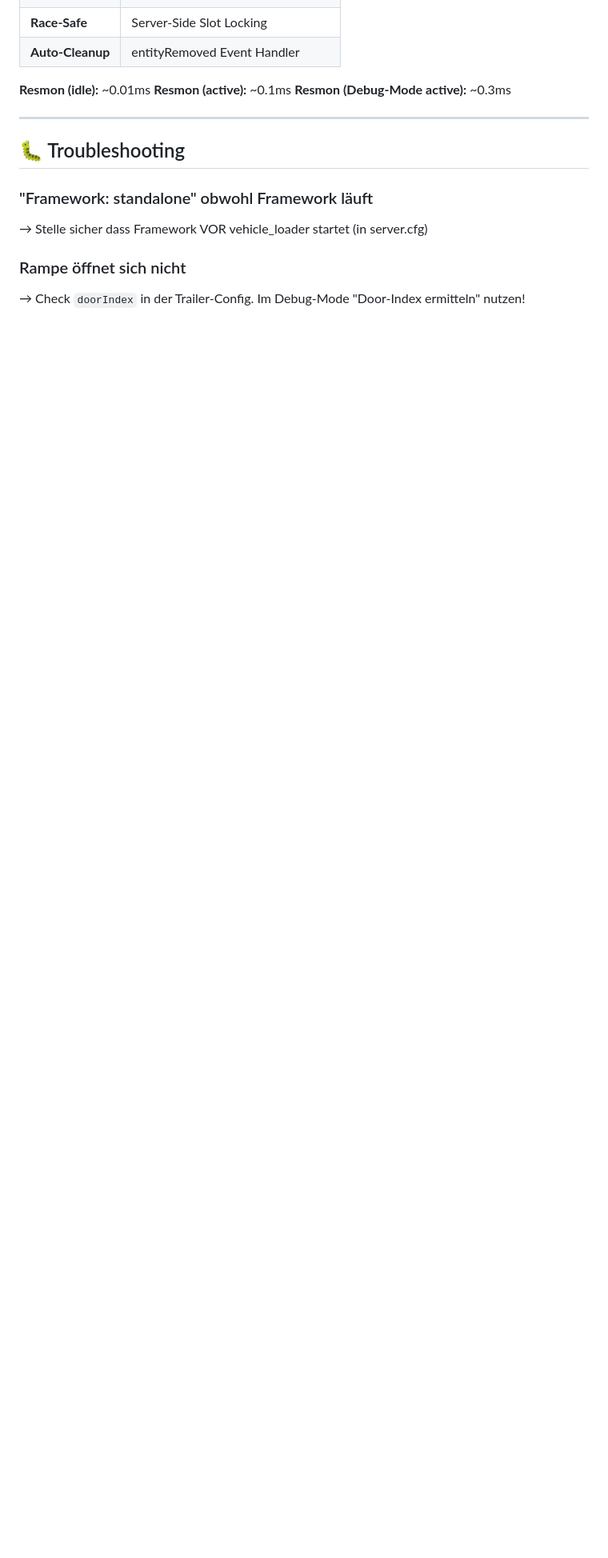
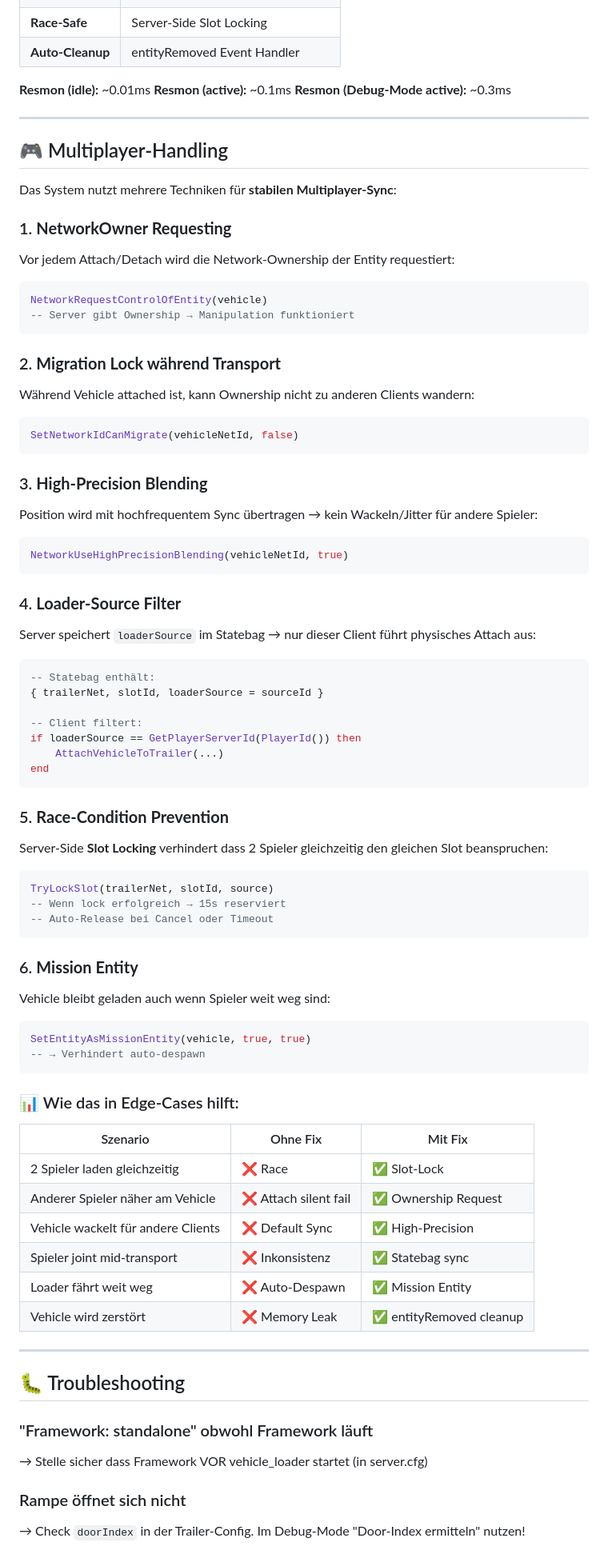
Before and after one commit to D4rkst3r/d4rk_vehicle_loader, a Markdown page: README.md, the part around one of its changes. Shown at 80% size. Rendered like a GitHub page; blank space fills up the shorter version.

````diff
--- a/README.md
+++ b/README.md
@@ -524,6 +526,69 @@ ensure vehicle_loader
 
 ---
 
+## 🎮 Multiplayer-Handling
+
+Das System nutzt mehrere Techniken für **stabilen Multiplayer-Sync**:
+
+### 1. **NetworkOwner Requesting**
+Vor jedem Attach/Detach wird die Network-Ownership der Entity requestiert:
+```lua
+NetworkRequestControlOfEntity(vehicle)
+-- Server gibt Ownership → Manipulation funktioniert
+```
+
+### 2. **Migration Lock während Transport**
+Während Vehicle attached ist, kann Ownership nicht zu anderen Clients wandern:
+```lua
+SetNetworkIdCanMigrate(vehicleNetId, false)
+```
+
+### 3. **High-Precision Blending**
+Position wird mit hochfrequentem Sync übertragen → kein Wackeln/Jitter für andere Spieler:
+```lua
+NetworkUseHighPrecisionBlending(vehicleNetId, true)
+```
+
+### 4. **Loader-Source Filter**
+Server speichert `loaderSource` im Statebag → nur dieser Client führt physisches Attach aus:
+```lua
+-- Statebag enthält:
+{ trailerNet, slotId, loaderSource = sourceId }
+
+-- Client filtert:
+if loaderSource == GetPlayerServerId(PlayerId()) then
+    AttachVehicleToTrailer(...)
+end
+```
+
+### 5. **Race-Condition Prevention**
+Server-Side **Slot Locking** verhindert dass 2 Spieler gleichzeitig den gleichen Slot beanspruchen:
+```lua
+TryLockSlot(trailerNet, slotId, source)
+-- Wenn lock erfolgreich → 15s reserviert
+-- Auto-Release bei Cancel oder Timeout
+```
+
+### 6. **Mission Entity**
+Vehicle bleibt geladen auch wenn Spieler weit weg sind:
+```lua
+SetEntityAsMissionEntity(vehicle, true, true)
+-- → Verhindert auto-despawn
+```
+
+### 📊 Wie das in Edge-Cases hilft:
+
+| Szenario | Ohne Fix | Mit Fix |
+|----------|----------|---------|
+| 2 Spieler laden gleichzeitig | ❌ Race | ✅ Slot-Lock |
+| Anderer Spieler näher am Vehicle | ❌ Attach silent fail | ✅ Ownership Request |
+| Vehicle wackelt für andere Clients | ❌ Default Sync | ✅ High-Precision |
+| Spieler joint mid-transport | ❌ Inkonsistenz | ✅ Statebag sync |
+| Loader fährt weit weg | ❌ Auto-Despawn | ✅ Mission Entity |
+| Vehicle wird zerstört | ❌ Memory Leak | ✅ entityRemoved cleanup |
+
+---
+
 ## 🐛 Troubleshooting
 
 ### "Framework: standalone" obwohl Framework läuft
````
Also changed, not shown: other parts of README.md (+15 -0 lines), api/API.md (+52 -0 lines).
